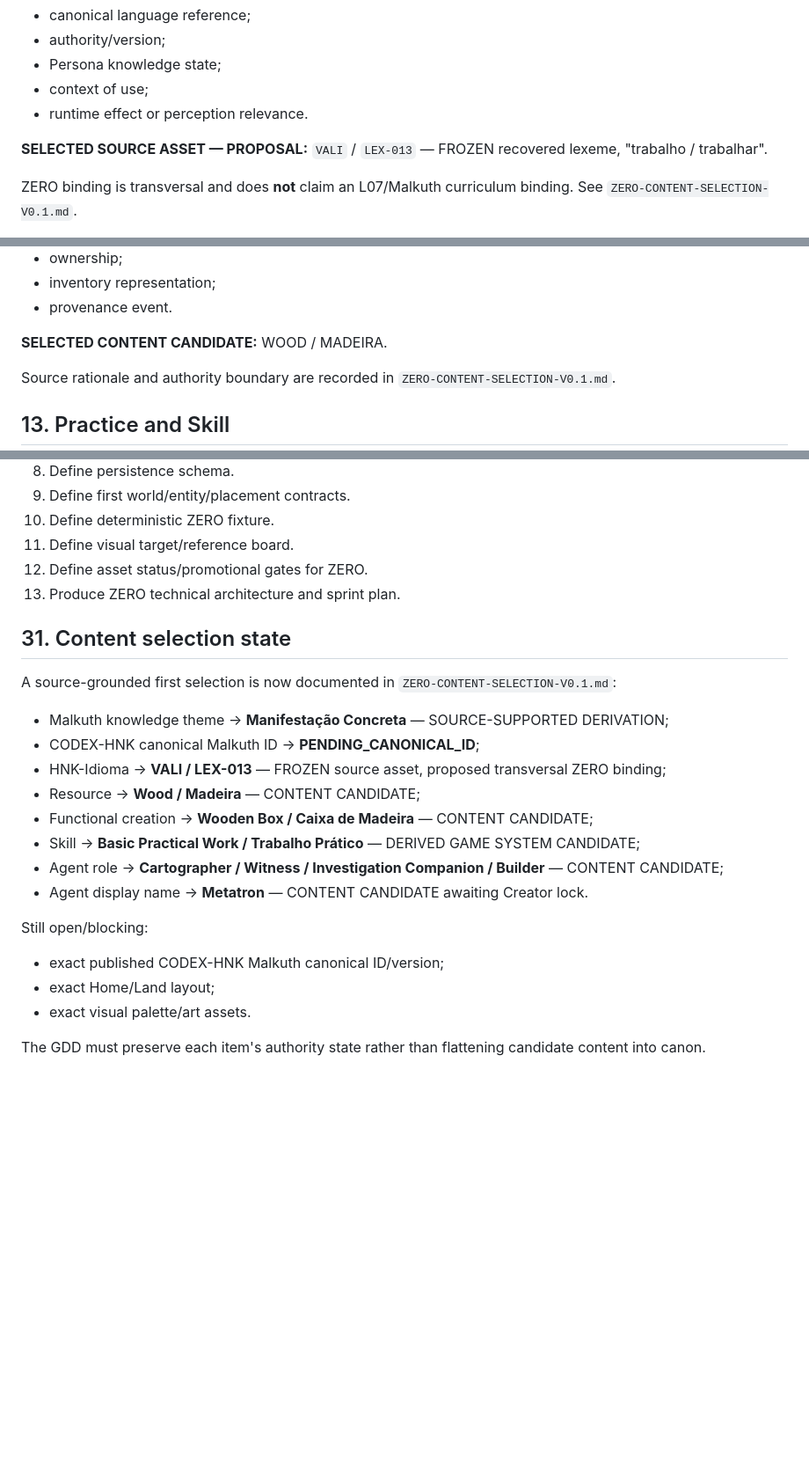
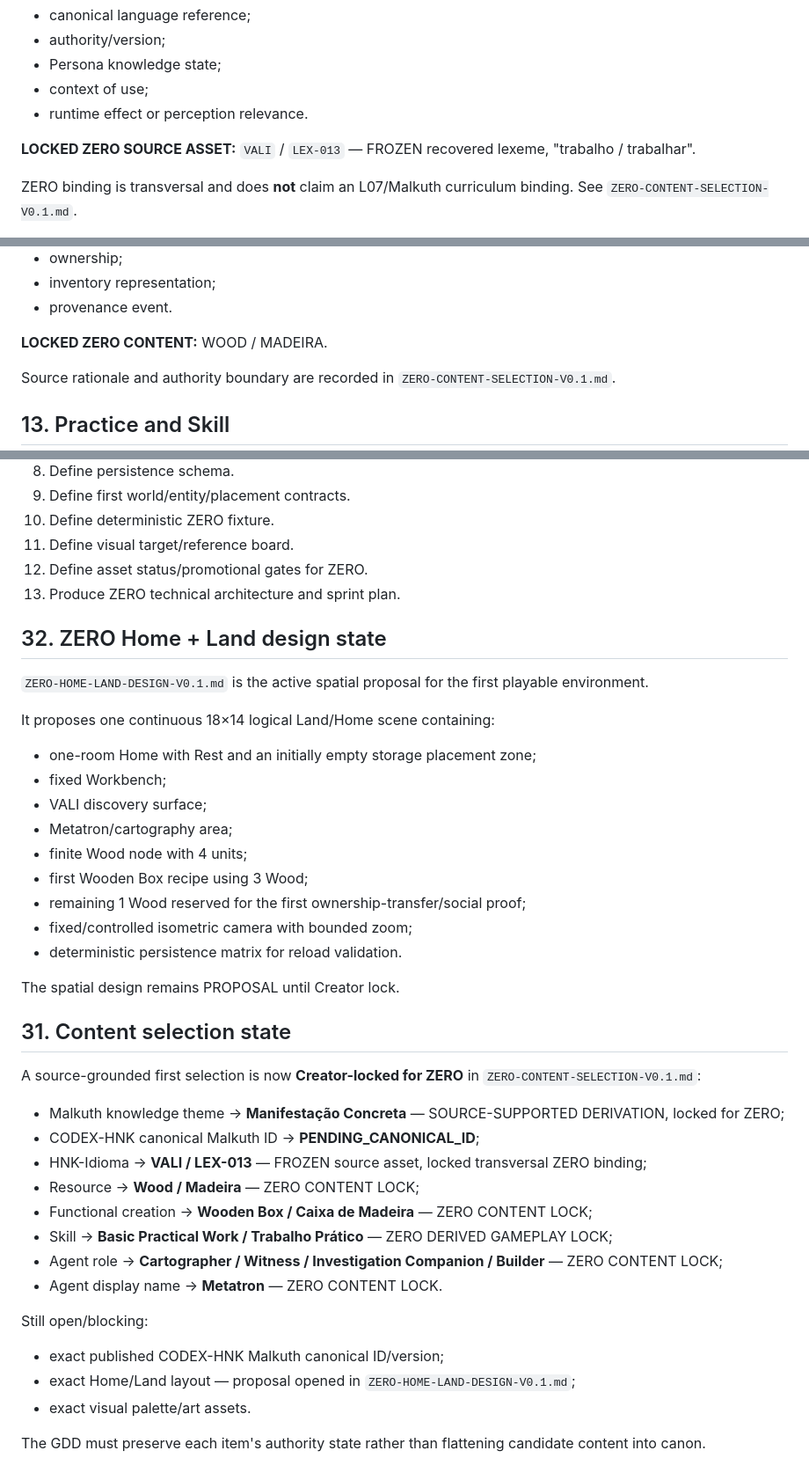
Before and after one commit to tehknesolutions/HNK-VERSE, a Markdown page: docs/gdd/HNK-VERSE-GDD-V0.1.md, 3 parts joined by grey strips. Shown at 88% size. Drawn GitHub-style; blank space fills up the shorter version.

Commit message:
docs(gdd): link locked ZERO content and Home Land proposal

```diff
--- a/docs/gdd/HNK-VERSE-GDD-V0.1.md
+++ b/docs/gdd/HNK-VERSE-GDD-V0.1.md
@@ -216,7 +216,7 @@ Required bridge fields:
 - context of use;
 - runtime effect or perception relevance.
 
-**SELECTED SOURCE ASSET — PROPOSAL:** `VALI` / `LEX-013` — FROZEN recovered lexeme, "trabalho / trabalhar".
+**LOCKED ZERO SOURCE ASSET:** `VALI` / `LEX-013` — FROZEN recovered lexeme, "trabalho / trabalhar".
 
 ZERO binding is transversal and does **not** claim an L07/Malkuth curriculum binding. See `ZERO-CONTENT-SELECTION-V0.1.md`.
 
@@ -236,7 +236,7 @@ Required:
 - inventory representation;
 - provenance event.
 
-**SELECTED CONTENT CANDIDATE:** WOOD / MADEIRA.
+**LOCKED ZERO CONTENT:** WOOD / MADEIRA.
 
 Source rationale and authority boundary are recorded in `ZERO-CONTENT-SELECTION-V0.1.md`.
 
@@ -593,23 +593,41 @@ Not in ZERO:
 12. Define asset status/promotional gates for ZERO.
 13. Produce ZERO technical architecture and sprint plan.
 
+## 32. ZERO Home + Land design state
+
+`ZERO-HOME-LAND-DESIGN-V0.1.md` is the active spatial proposal for the first playable environment.
+
+It proposes one continuous 18×14 logical Land/Home scene containing:
+
+- one-room Home with Rest and an initially empty storage placement zone;
+- fixed Workbench;
+- VALI discovery surface;
+- Metatron/cartography area;
+- finite Wood node with 4 units;
+- first Wooden Box recipe using 3 Wood;
+- remaining 1 Wood reserved for the first ownership-transfer/social proof;
+- fixed/controlled isometric camera with bounded zoom;
+- deterministic persistence matrix for reload validation.
+
+The spatial design remains PROPOSAL until Creator lock.
+
 ## 31. Content selection state
 
-A source-grounded first selection is now documented in `ZERO-CONTENT-SELECTION-V0.1.md`:
+A source-grounded first selection is now **Creator-locked for ZERO** in `ZERO-CONTENT-SELECTION-V0.1.md`:
 
-- Malkuth knowledge theme → **Manifestação Concreta** — SOURCE-SUPPORTED DERIVATION;
+- Malkuth knowledge theme → **Manifestação Concreta** — SOURCE-SUPPORTED DERIVATION, locked for ZERO;
 - CODEX-HNK canonical Malkuth ID → **PENDING_CANONICAL_ID**;
-- HNK-Idioma → **VALI / LEX-013** — FROZEN source asset, proposed transversal ZERO binding;
-- Resource → **Wood / Madeira** — CONTENT CANDIDATE;
-- Functional creation → **Wooden Box / Caixa de Madeira** — CONTENT CANDIDATE;
-- Skill → **Basic Practical Work / Trabalho Prático** — DERIVED GAME SYSTEM CANDIDATE;
-- Agent role → **Cartographer / Witness / Investigation Companion / Builder** — CONTENT CANDIDATE;
-- Agent display name → **Metatron** — CONTENT CANDIDATE awaiting Creator lock.
+- HNK-Idioma → **VALI / LEX-013** — FROZEN source asset, locked transversal ZERO binding;
+- Resource → **Wood / Madeira** — ZERO CONTENT LOCK;
+- Functional creation → **Wooden Box / Caixa de Madeira** — ZERO CONTENT LOCK;
+- Skill → **Basic Practical Work / Trabalho Prático** — ZERO DERIVED GAMEPLAY LOCK;
+- Agent role → **Cartographer / Witness / Investigation Companion / Builder** — ZERO CONTENT LOCK;
+- Agent display name → **Metatron** — ZERO CONTENT LOCK.
 
 Still open/blocking:
 
 - exact published CODEX-HNK Malkuth canonical ID/version;
-- exact Home/Land layout;
+- exact Home/Land layout — proposal opened in `ZERO-HOME-LAND-DESIGN-V0.1.md`;
 - exact visual palette/art assets.
 
 The GDD must preserve each item's authority state rather than flattening candidate content into canon.
```
